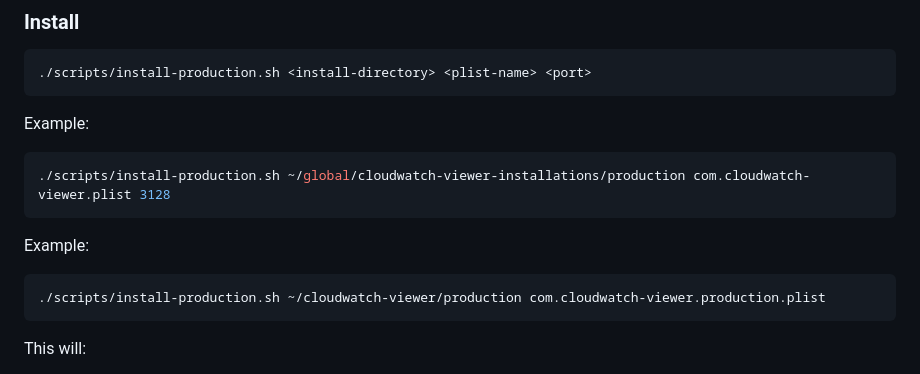
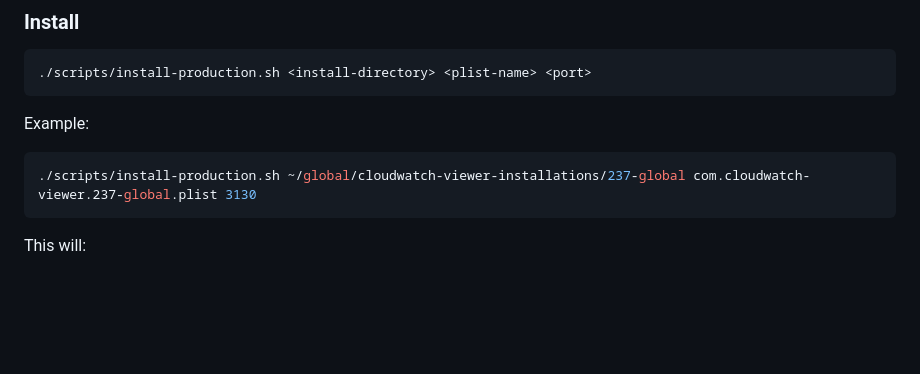
Before and after one commit to AngelVlc/cloudwatch-logs-viewer, a Markdown page: README.md, the part around the change. Rendered like a GitHub page; blank space fills up the shorter version.

````diff
--- a/README.md
+++ b/README.md
@@ -103,13 +103,7 @@ Install the app as a persistent background service on macOS:
 Example:
 
 ```bash
-./scripts/install-production.sh ~/global/cloudwatch-viewer-installations/production com.cloudwatch-viewer.plist 3128
-```
-
-Example:
-
-```bash
-./scripts/install-production.sh ~/cloudwatch-viewer/production com.cloudwatch-viewer.production.plist
+./scripts/install-production.sh ~/global/cloudwatch-viewer-installations/237-global com.cloudwatch-viewer.237-global.plist 3130
 ```
 
 This will:
````
